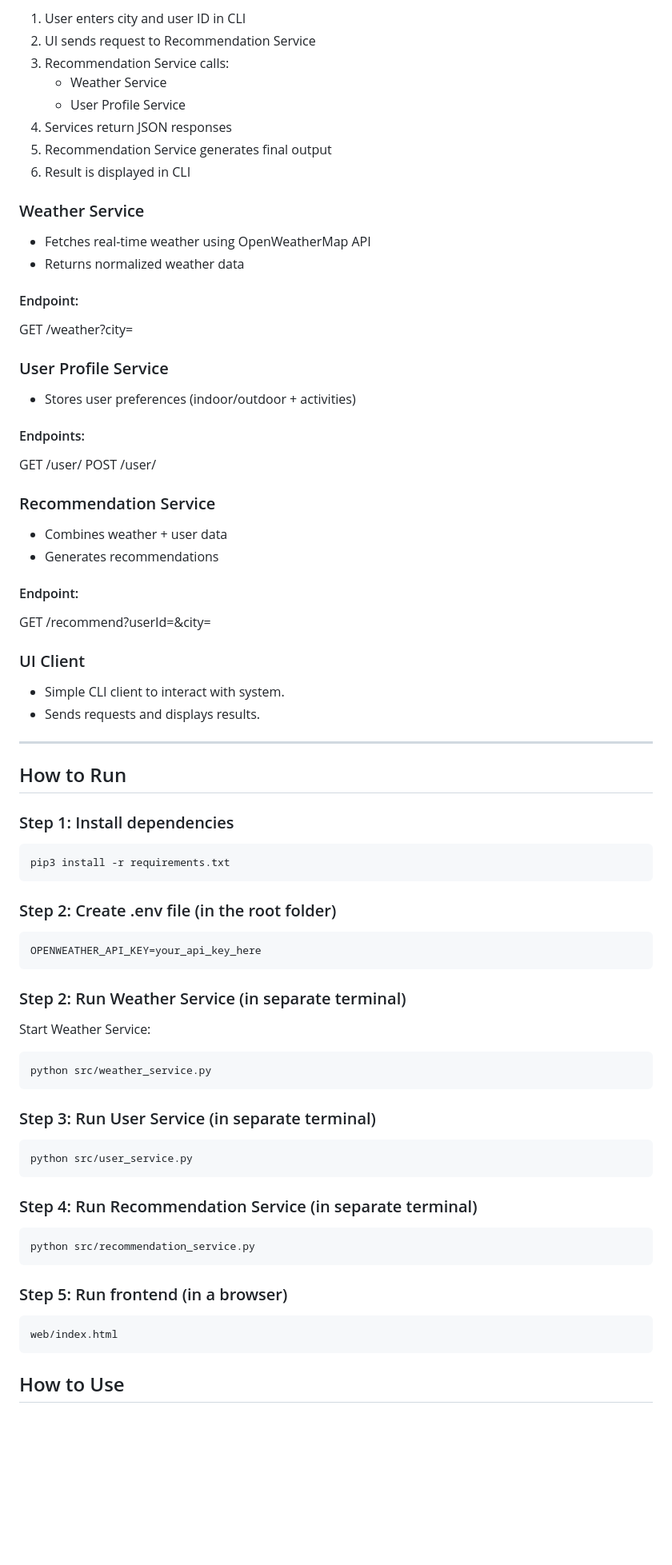
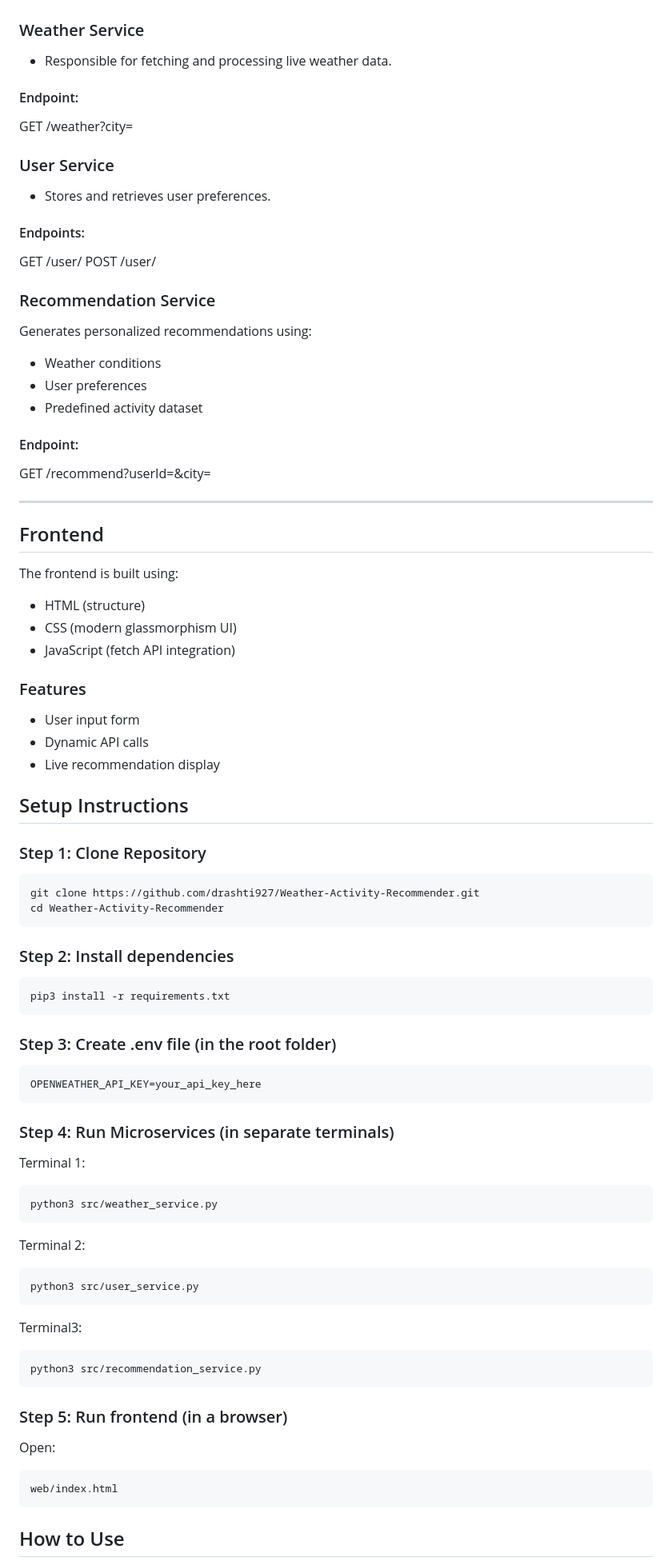
Before and after one commit to drashti927/Weather-Activity-Recommender, a Markdown page: README.md, the part around one of its changes. Shown at 80% size. Drawn GitHub-style; blank space fills up the shorter version.

````diff
--- a/README.md
+++ b/README.md
@@ -71,65 +77,80 @@ REC <--> USR
 
-1. User enters city and user ID in CLI
-2. UI sends request to Recommendation Service
-3. Recommendation Service calls:
-   - Weather Service
-   - User Profile Service
-4. Services return JSON responses
-5. Recommendation Service generates final output
-6. Result is displayed in CLI
 
 ### Weather Service
-- Fetches real-time weather using OpenWeatherMap API
-- Returns normalized weather data
+- Responsible for fetching and processing live weather data.
 
 #### Endpoint:
 GET /weather?city=<city>
 
-### User Profile Service
-- Stores user preferences (indoor/outdoor + activities)
+### User Service
+- Stores and retrieves user preferences.
 
 #### Endpoints:
 GET /user/<id>
 POST /user/<id>
 
 ### Recommendation Service
-- Combines weather + user data
-- Generates recommendations
+Generates personalized recommendations using:
+   - Weather conditions
+   - User preferences
+   - Predefined activity dataset
 
 #### Endpoint:
 GET /recommend?userId=<id>&city=<city>
 
-### UI Client
-- Simple CLI client to interact with system.
-- Sends requests and displays results.
 ---
 
-## How to Run
-### Step 1: Install dependencies
+
+## Frontend
+The frontend is built using:
+- HTML (structure)
+- CSS (modern glassmorphism UI)
+- JavaScript (fetch API integration)
+
+### Features
+- User input form
+- Dynamic API calls
+- Live recommendation display
+
+
+## Setup Instructions
+### Step 1: Clone Repository
+```bash
+git clone https://github.com/drashti927/Weather-Activity-Recommender.git
+cd Weather-Activity-Recommender
+```
+
+### Step 2: Install dependencies
 ```bash
 pip3 install -r requirements.txt
 ```
-### Step 2: Create .env file (in the root folder)
+
+### Step 3: Create .env file (in the root folder)
 ```bash
 OPENWEATHER_API_KEY=your_api_key_here
 ```
-### Step 2: Run Weather Service (in separate terminal)
-Start Weather Service:
+
+### Step 4: Run Microservices (in separate terminals)
+Terminal 1:
 ```bash
-python src/weather_service.py
+python3 src/weather_service.py
 ```
-### Step 3: Run User Service (in separate terminal)
+Terminal 2:
 ```bash
-python src/user_service.py
+python3 src/user_service.py
 ```
-### Step 4: Run Recommendation Service (in separate terminal)
+Terminal3:
 ```bash
-python src/recommendation_service.py
+python3 src/recommendation_service.py
 ```
+
 ### Step 5: Run frontend (in a browser)
+Open:
 ```bash
 web/index.html
 ```
+
+
 ## How to Use
 1. Enter User ID (e.g., 1)
 2. Enter City (e.g., Pittsburgh)
````
Also changed, not shown: other parts of README.md (+47 -33 lines).
